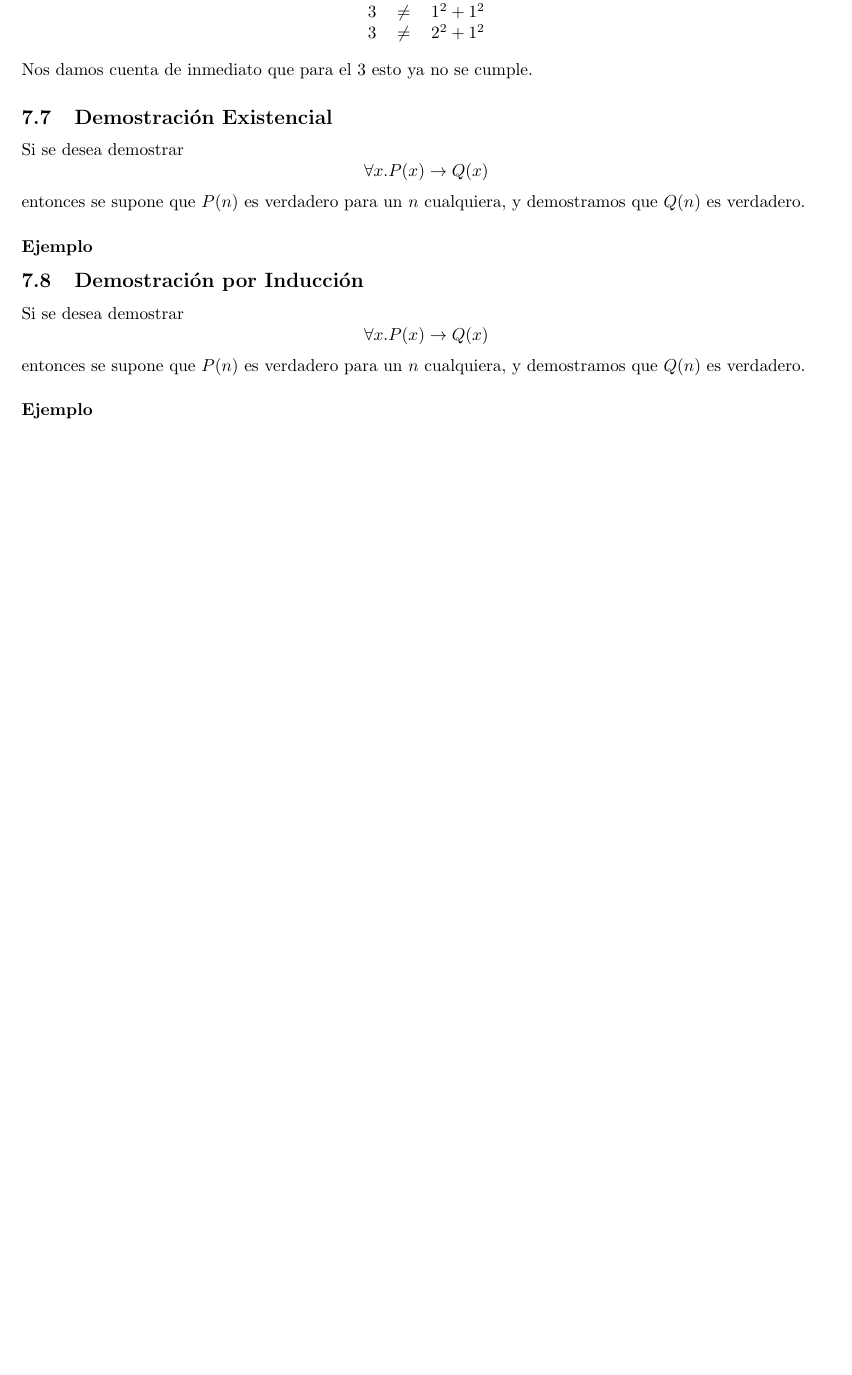
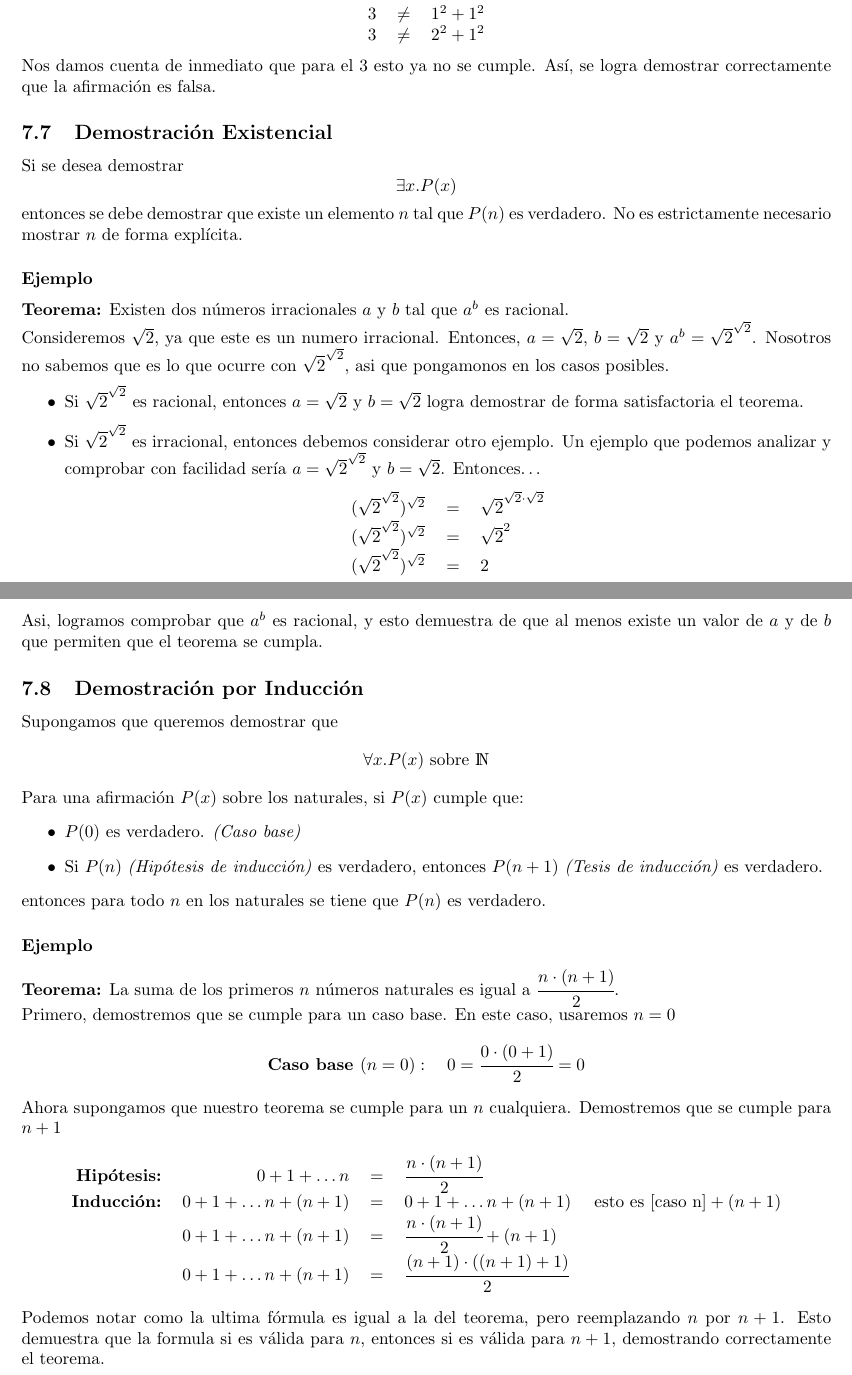
Before and after one commit to ElTioAndresCabezas/resumen-iic1253, a LaTeX document (sections/logica_predicado.tex): part of page 8 of 8 before the commit and two parts of pages 8 and 9 of 9 after it, the two joined at a grey line, cut so that both start at the same text, the shorter picture padded with empty space. Compiled offline with pdfLaTeX.

Commit message:
Resumen actualizado con contenidos de demostración completos

```diff
--- a/sections/logica_predicado.tex
+++ b/sections/logica_predicado.tex
@@ -327,18 +327,51 @@ Para demostrar, probamos con los dos primeros números mayores que 1
         $3$ & $\not=$ & $2^2 + 1^2$\\
     \end{tabular}
 \]
-Nos damos cuenta de inmediato que para el 3 esto ya no se cumple.
+Nos damos cuenta de inmediato que para el 3 esto ya no se cumple. Así, se logra demostrar correctamente que la afirmación es falsa.
 
 \subsection{Demostración Existencial}
 Si se desea demostrar
-\[ \forall x . P(x) \rightarrow Q(x) \]
-entonces se supone que $P(n)$ es verdadero para un $n$ cualquiera, y demostramos que $Q(n)$ es verdadero.
+\[ \exists x . P(x) \]
+entonces se debe demostrar que existe un elemento $n$ tal que $P(n)$ es verdadero. No es estrictamente necesario mostrar $n$ de forma explícita.
 \subsubsection*{Ejemplo}
+\textbf{Teorema:} Existen dos números irracionales $a$ y $b$ tal que $a^b$ es racional.\\
+Consideremos $\sqrt{2}$, ya que este es un numero irracional. Entonces, $a = \sqrt{2}$, $b = \sqrt{2}$ y $a^b = \sqrt{2}^{\sqrt{2}}$. Nosotros no sabemos que es lo que ocurre con $\sqrt{2}^{\sqrt{2}}$, asi que pongamonos en los casos posibles.
+\begin{itemize}
+    \item Si $\sqrt{2}^{\sqrt{2}}$ es racional, entonces $a = \sqrt{2}$ y $b = \sqrt{2}$ logra demostrar de forma satisfactoria el teorema.
+    \item Si $\sqrt{2}^{\sqrt{2}}$ es irracional, entonces debemos considerar otro ejemplo. Un ejemplo que podemos analizar y comprobar con facilidad sería $a = \sqrt{2}^{\sqrt{2}}$ y $b = \sqrt{2}$. Entonces\ldots
+    \[
+        \begin{tabular}{rcl}
+            $(\sqrt{2}^{\sqrt{2}})^{\sqrt{2}}$ & $=$ & $\sqrt{2}^{\sqrt{2} \cdot{} \sqrt{2}}$\\
+            $(\sqrt{2}^{\sqrt{2}})^{\sqrt{2}}$ & $=$ & $\sqrt{2}^{2}$\\
+            $(\sqrt{2}^{\sqrt{2}})^{\sqrt{2}}$ & $=$ & $2$
+        \end{tabular}
+    \]
+\end{itemize}
+Asi, logramos comprobar que $a^b$ es racional, y esto demuestra de que al menos existe un valor de $a$ y de $b$ que permiten que el teorema se cumpla.
 
 \subsection{Demostración por Inducción}
-Si se desea demostrar
-\[ \forall x . P(x) \rightarrow Q(x) \]
-entonces se supone que $P(n)$ es verdadero para un $n$ cualquiera, y demostramos que $Q(n)$ es verdadero.
+Supongamos que queremos demostrar que
+\[ \forall x . P(x) \text{ sobre } \mathds{N} \]
+Para una afirmación $P(x)$ sobre los naturales, si $P(x)$ cumple que:
+\begin{itemize}
+    \item $P(0)$ es verdadero. \textit{(Caso base)}
+    \item Si $P(n)$ \textit{(Hipótesis de inducción)} es verdadero, entonces $P(n + 1)$ \textit{(Tesis de inducción)} es verdadero.
+\end{itemize}
+entonces para todo $n$ en los naturales se tiene que $P(n)$ es verdadero.
+
 \subsubsection*{Ejemplo}
+\textbf{Teorema:} La suma de los primeros $n$ números naturales es igual a $\cfrac{n \cdot (n + 1)}{2}$.\\
+Primero, demostremos que se cumple para un caso base. En este caso, usaremos $n = 0$
+\[ \textbf{Caso base } (n = 0) : \quad 0 = \cfrac{0 \cdot (0 + 1)}{2} = 0 \]
+Ahora supongamos que nuestro teorema se cumple para un $n$ cualquiera. Demostremos que se cumple para $n + 1$
+\[
+    \begin{tabular}{rrcl}
+        \textbf{Hipótesis:} & $0 + 1 + \ldots n$ & $=$ & $\cfrac{n \cdot (n + 1)}{2}$ \\
+        \textbf{Inducción:} & $0 + 1 + \ldots n + (n + 1)$ & $=$ & $0 + 1 + \ldots n + (n + 1) \quad$ esto es $\text{[caso n]} + (n + 1)$\\
+        \space & $0 + 1 + \ldots n + (n + 1)$ & $=$ & $\cfrac{n \cdot (n + 1)}{2} + (n + 1)$\\
+        \space & $0 + 1 + \ldots n + (n + 1)$ & $=$ & $\cfrac{(n + 1) \cdot ((n + 1) + 1)}{2}$\\
+    \end{tabular}
+\]
+Podemos notar como la ultima fórmula es igual a la del teorema, pero reemplazando $n$ por $n + 1$. Esto demuestra que la formula si es válida para $n$, entonces si es válida para $n + 1$, demostrando correctamente el teorema.
 
 \end{document}
```
Also changed, not shown: main.pdf, sections/anexo.pdf (added), sections/logica_predicado.pdf (added), sections/lp.pdf (added), sections/logica_predicado.tex (2 more changed lines).
